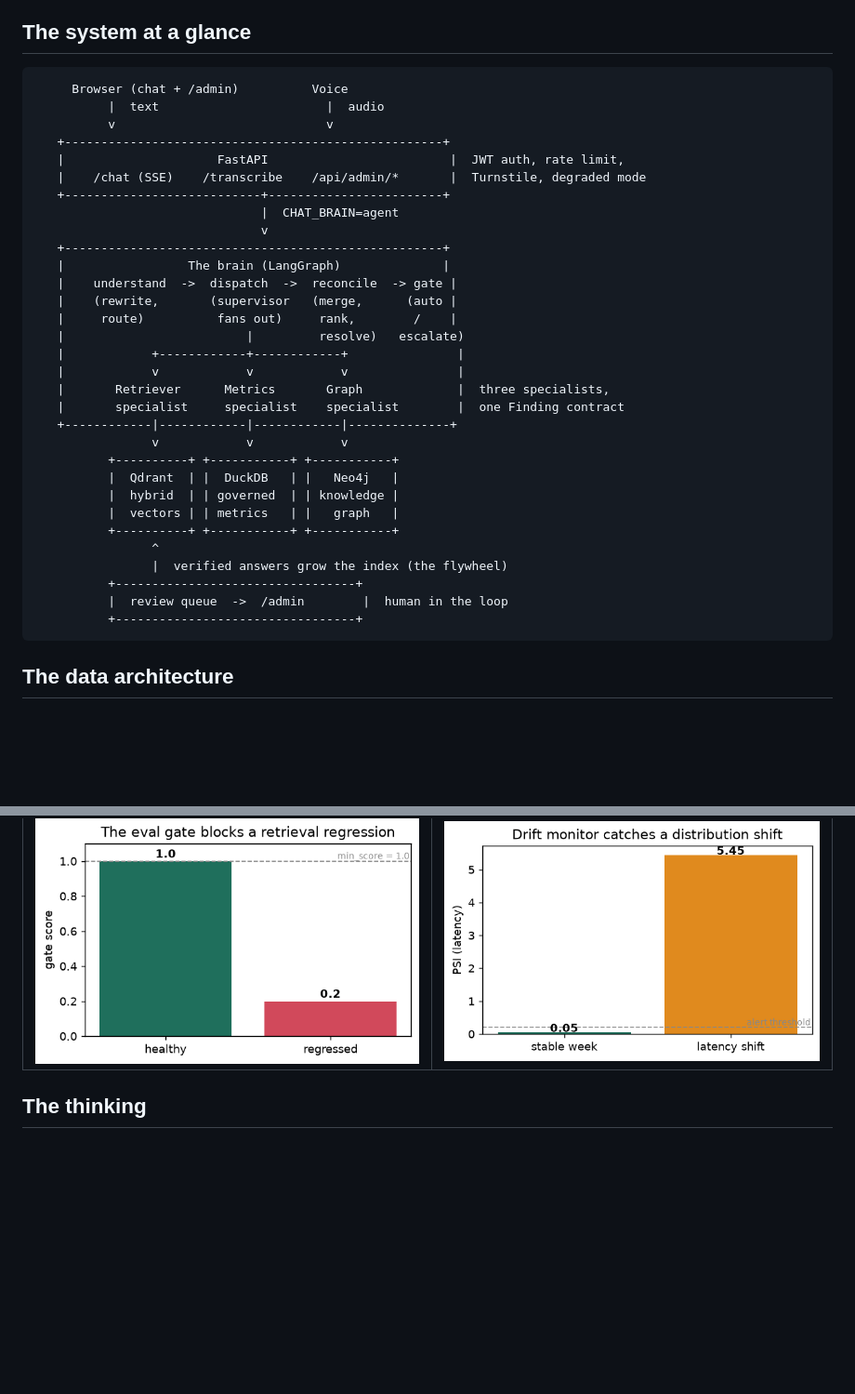
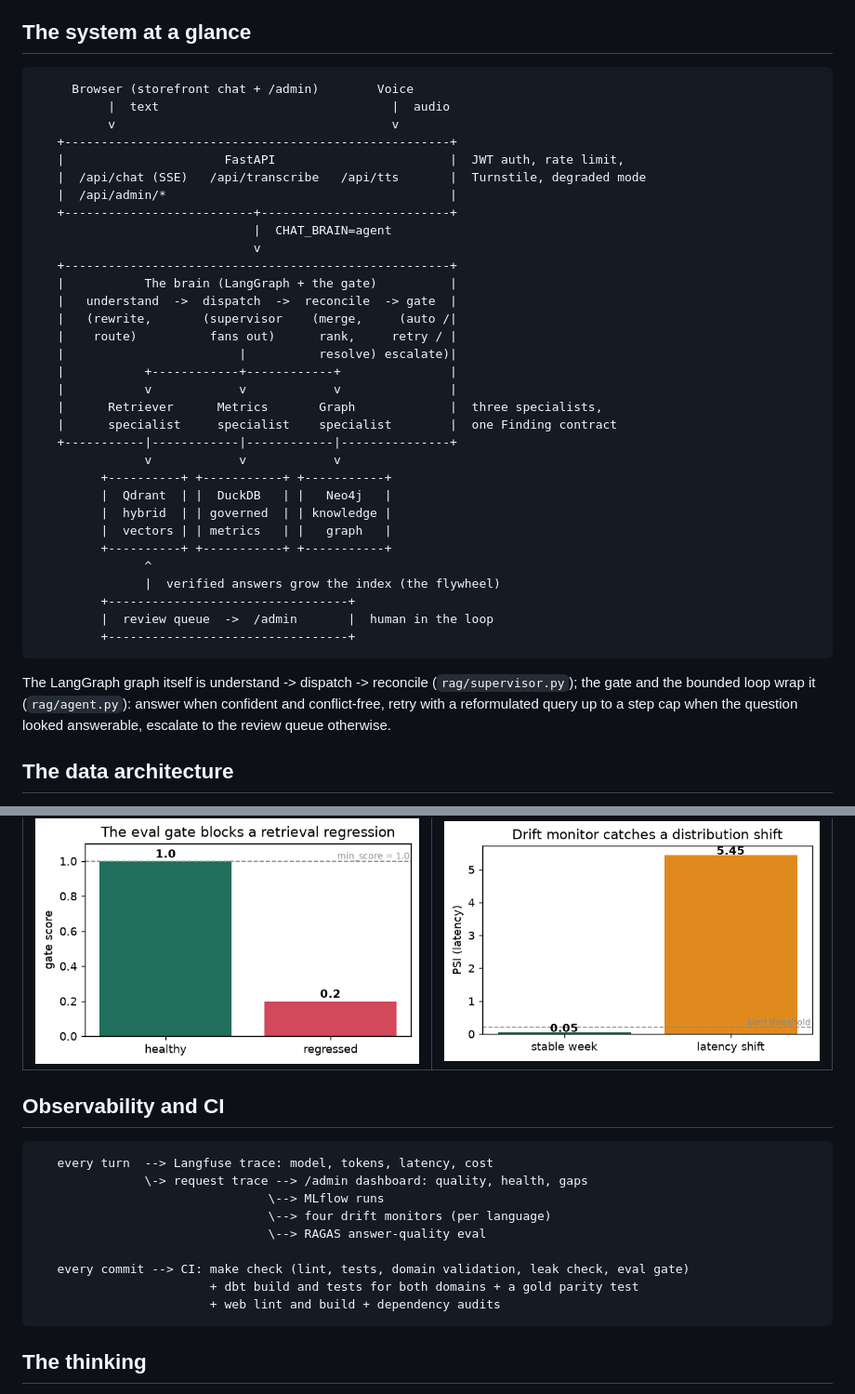
Before and after one commit to hoomanesteki/agentic-rag-knowledge-ai-platform, a Markdown page: README.md, 2 parts joined by grey strips. Shown at 93% size. GitHub-like rendering; blank space fills up the shorter version.

````diff
--- a/README.md
+++ b/README.md
@@ -40,38 +66,44 @@ Everything runs offline on fakes for tests and CI; the hosted models (Groq, Cohe
 ## The system at a glance
 
 ```text
-     Browser (chat + /admin)          Voice
-          |  text                       |  audio
-          v                             v
-   +----------------------------------------------------+
-   |                     FastAPI                         |  JWT auth, rate limit,
-   |    /chat (SSE)    /transcribe    /api/admin/*       |  Turnstile, degraded mode
-   +---------------------------+------------------------+
-                               |  CHAT_BRAIN=agent
-                               v
-   +----------------------------------------------------+
-   |                 The brain (LangGraph)              |
-   |    understand  ->  dispatch  ->  reconcile  -> gate |
-   |    (rewrite,       (supervisor   (merge,      (auto |
-   |     route)          fans out)     rank,        /    |
-   |                         |         resolve)   escalate)
-   |            +------------+------------+               |
-   |            v            v            v               |
-   |       Retriever      Metrics       Graph             |  three specialists,
-   |       specialist     specialist    specialist        |  one Finding contract
-   +------------|------------|------------|--------------+
-                v            v            v
-          +----------+ +-----------+ +-----------+
-          |  Qdrant  | |  DuckDB   | |   Neo4j   |
-          |  hybrid  | | governed  | | knowledge |
-          |  vectors | | metrics   | |   graph   |
-          +----------+ +-----------+ +-----------+
-                ^
-                |  verified answers grow the index (the flywheel)
-          +---------------------------------+
-          |  review queue  ->  /admin        |  human in the loop
-          +---------------------------------+
+     Browser (storefront chat + /admin)        Voice
+          |  text                                |  audio
+          v                                      v
+   +-----------------------------------------------------+
+   |                      FastAPI                        |  JWT auth, rate limit,
+   |  /api/chat (SSE)   /api/transcribe   /api/tts       |  Turnstile, degraded mode
+   |  /api/admin/*                                       |
+   +--------------------------+--------------------------+
+                              |  CHAT_BRAIN=agent
+                              v
+   +-----------------------------------------------------+
+   |           The brain (LangGraph + the gate)          |
+   |   understand  ->  dispatch  ->  reconcile  -> gate  |
+   |   (rewrite,       (supervisor    (merge,     (auto /|
+   |    route)          fans out)      rank,     retry / |
+   |                        |          resolve) escalate)|
+   |           +------------+------------+               |
+   |           v            v            v               |
+   |      Retriever      Metrics       Graph             |  three specialists,
+   |      specialist     specialist    specialist        |  one Finding contract
+   +-----------|------------|------------|---------------+
+               v            v            v
+         +----------+ +-----------+ +-----------+
+         |  Qdrant  | |  DuckDB   | |   Neo4j   |
+         |  hybrid  | | governed  | | knowledge |
+         |  vectors | | metrics   | |   graph   |
+         +----------+ +-----------+ +-----------+
+               ^
+               |  verified answers grow the index (the flywheel)
+         +---------------------------------+
+         |  review queue  ->  /admin       |  human in the loop
+         +---------------------------------+
 ```
+
+The LangGraph graph itself is understand -> dispatch -> reconcile (`rag/supervisor.py`); the gate
+and the bounded loop wrap it (`rag/agent.py`): answer when confident and conflict-free, retry with
+a reformulated query up to a step cap when the question looked answerable, escalate to the review
+queue otherwise.
 
 ## The data architecture
 
@@ -190,6 +237,20 @@ regression, and the drift monitor flags a distribution shift. The walkthrough is
 | The gate blocks a regression | Drift catches a shift |
 | --- | --- |
 | ![eval gate blocks a regression](docs/img/eval-gate.png) | ![drift PSI](docs/img/drift-psi.png) |
+
+## Observability and CI
+
+```text
+   every turn  --> Langfuse trace: model, tokens, latency, cost
+               \-> request trace --> /admin dashboard: quality, health, gaps
+                                \--> MLflow runs
+                                \--> four drift monitors (per language)
+                                \--> RAGAS answer-quality eval
+
+   every commit --> CI: make check (lint, tests, domain validation, leak check, eval gate)
+                        + dbt build and tests for both domains + a gold parity test
+                        + web lint and build + dependency audits
+```
 
 ## The thinking
 
````
Also changed, not shown: other parts of README.md (+85 -43 lines).
